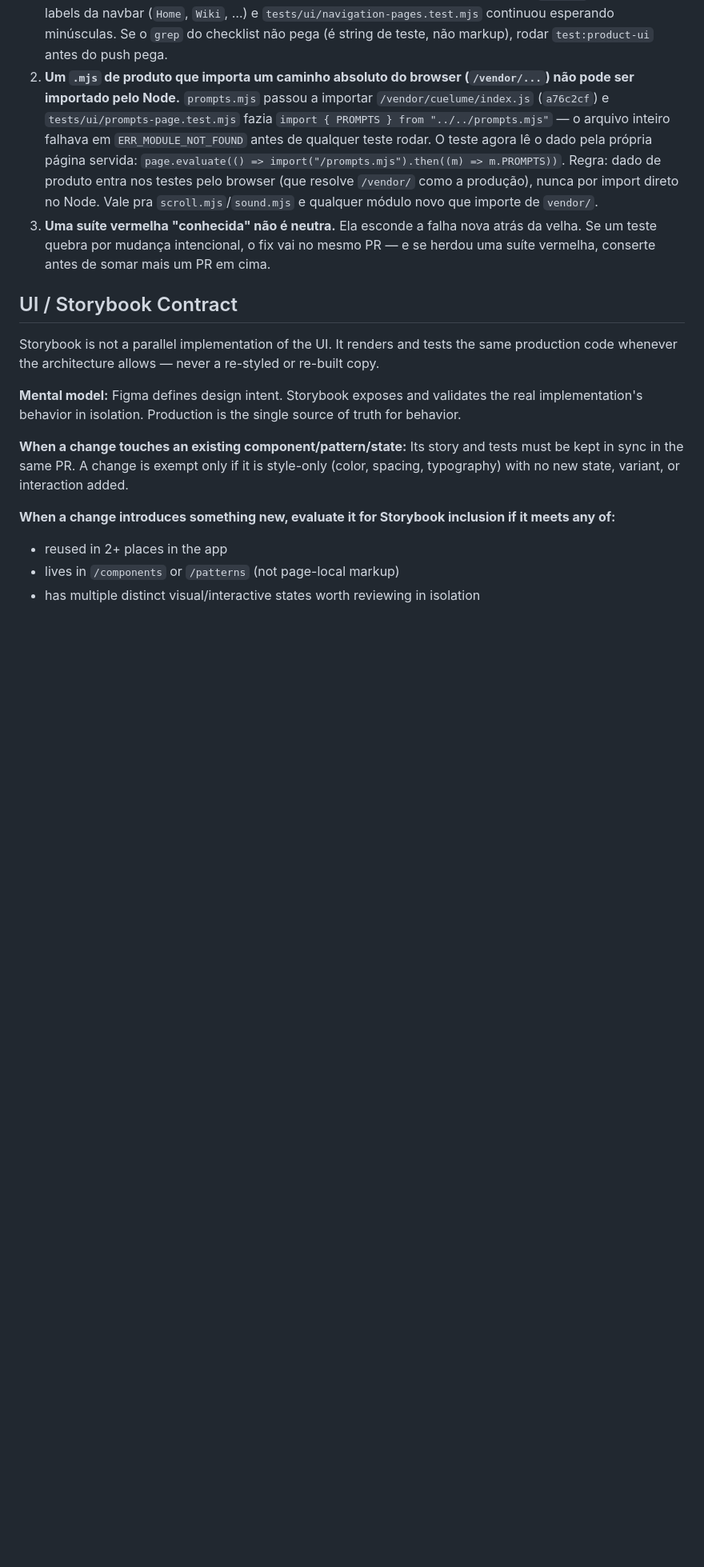
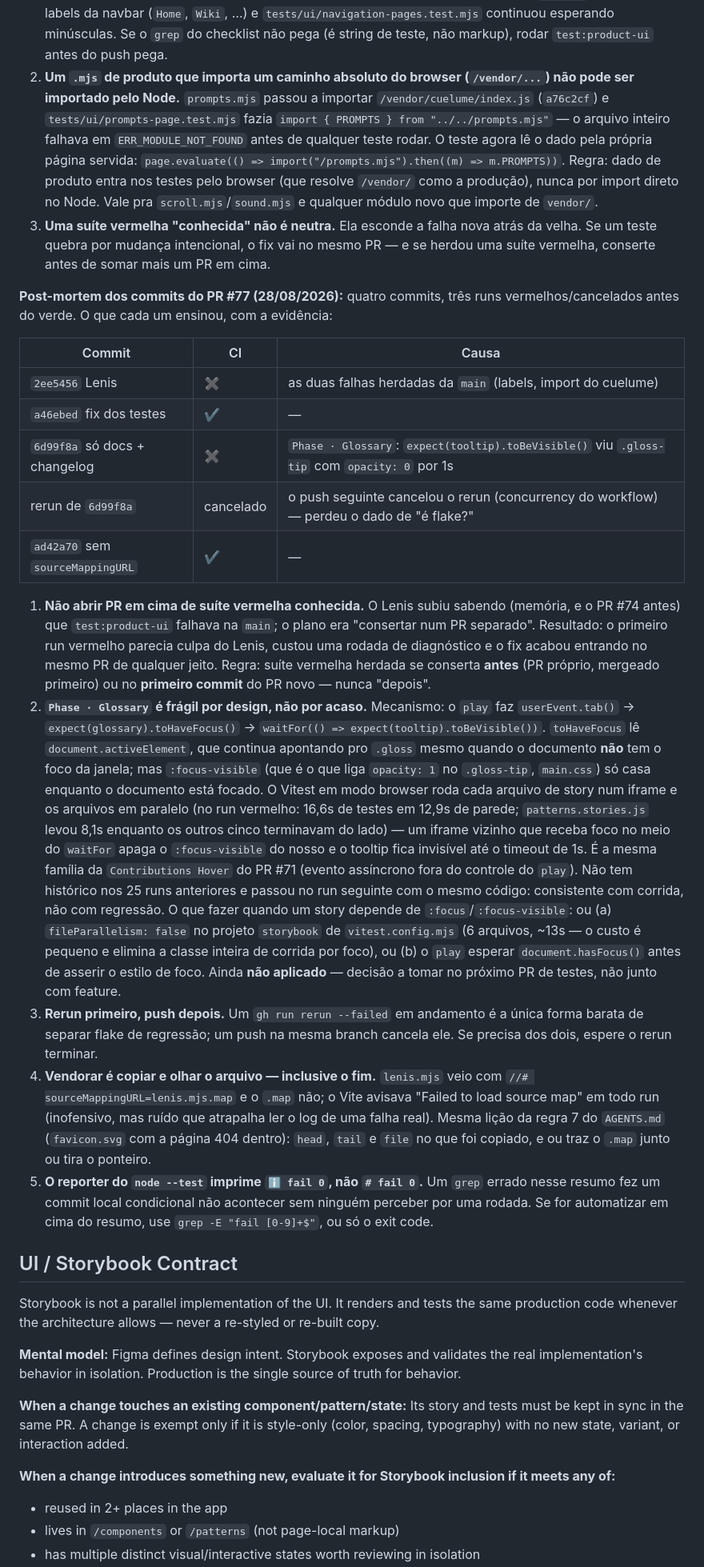
Before and after one commit to oktavio-eng/design-engineer, a Markdown page: docs/storybook-and-tests.md, the part around the change. Shown at 80% size. Rendered like a GitHub page; blank space fills up the shorter version.

Commit message:
Docs: post-mortem of the PR #77 commits
What each red/cancelled CI run taught: fix an inherited red suite before
opening a PR; Phase · Glossary depends on :focus-visible while Vitest runs
story files in parallel iframes (window-focus race, candidate fixes
listed, not applied); let a rerun finish before pushing; tail vendored
dist files for sourceMappingURL; node --test prints "ℹ fail 0".

Co-Authored-By: Claude Fable 5 <noreply@anthropic.com>

```diff
--- a/docs/storybook-and-tests.md
+++ b/docs/storybook-and-tests.md
@@ -42,6 +42,22 @@ O workflow `.github/workflows/storybook.yml` roda `npm ci`, build, stories/axe,
 1. **Teste que espelha texto de produto precisa mudar no mesmo commit do texto.** `dd798ae` capitalizou os labels da navbar (`Home`, `Wiki`, …) e `tests/ui/navigation-pages.test.mjs` continuou esperando minúsculas. Se o `grep` do checklist não pega (é string de teste, não markup), rodar `test:product-ui` antes do push pega.
 2. **Um `.mjs` de produto que importa um caminho absoluto do browser (`/vendor/...`) não pode ser importado pelo Node.** `prompts.mjs` passou a importar `/vendor/cuelume/index.js` (`a76c2cf`) e `tests/ui/prompts-page.test.mjs` fazia `import { PROMPTS } from "../../prompts.mjs"` — o arquivo inteiro falhava em `ERR_MODULE_NOT_FOUND` antes de qualquer teste rodar. O teste agora lê o dado pela própria página servida: `page.evaluate(() => import("/prompts.mjs").then((m) => m.PROMPTS))`. Regra: dado de produto entra nos testes pelo browser (que resolve `/vendor/` como a produção), nunca por import direto no Node. Vale pra `scroll.mjs`/`sound.mjs` e qualquer módulo novo que importe de `vendor/`.
 3. **Uma suíte vermelha "conhecida" não é neutra.** Ela esconde a falha nova atrás da velha. Se um teste quebra por mudança intencional, o fix vai no mesmo PR — e se herdou uma suíte vermelha, conserte antes de somar mais um PR em cima.
+
+**Post-mortem dos commits do PR #77 (28/08/2026):** quatro commits, três runs vermelhos/cancelados antes do verde. O que cada um ensinou, com a evidência:
+
+| Commit | CI | Causa |
+|---|---|---|
+| `2ee5456` Lenis | ✖ | as duas falhas herdadas da `main` (labels, import do cuelume) |
+| `a46ebed` fix dos testes | ✔ | — |
+| `6d99f8a` só docs + changelog | ✖ | `Phase · Glossary`: `expect(tooltip).toBeVisible()` viu `.gloss-tip` com `opacity: 0` por 1s |
+| rerun de `6d99f8a` | cancelado | o push seguinte cancelou o rerun (concurrency do workflow) — perdeu o dado de "é flake?" |
+| `ad42a70` sem `sourceMappingURL` | ✔ | — |
+
+1. **Não abrir PR em cima de suíte vermelha conhecida.** O Lenis subiu sabendo (memória, e o PR #74 antes) que `test:product-ui` falhava na `main`; o plano era "consertar num PR separado". Resultado: o primeiro run vermelho parecia culpa do Lenis, custou uma rodada de diagnóstico e o fix acabou entrando no mesmo PR de qualquer jeito. Regra: suíte vermelha herdada se conserta **antes** (PR próprio, mergeado primeiro) ou no **primeiro commit** do PR novo — nunca "depois".
+2. **`Phase · Glossary` é frágil por design, não por acaso.** Mecanismo: o `play` faz `userEvent.tab()` → `expect(glossary).toHaveFocus()` → `waitFor(() => expect(tooltip).toBeVisible())`. `toHaveFocus` lê `document.activeElement`, que continua apontando pro `.gloss` mesmo quando o documento **não** tem o foco da janela; mas `:focus-visible` (que é o que liga `opacity: 1` no `.gloss-tip`, `main.css`) só casa enquanto o documento está focado. O Vitest em modo browser roda cada arquivo de story num iframe e os arquivos em paralelo (no run vermelho: 16,6s de testes em 12,9s de parede; `patterns.stories.js` levou 8,1s enquanto os outros cinco terminavam do lado) — um iframe vizinho que receba foco no meio do `waitFor` apaga o `:focus-visible` do nosso e o tooltip fica invisível até o timeout de 1s. É a mesma família da `Contributions Hover` do PR #71 (evento assíncrono fora do controle do `play`). Não tem histórico nos 25 runs anteriores e passou no run seguinte com o mesmo código: consistente com corrida, não com regressão. O que fazer quando um story depende de `:focus`/`:focus-visible`: ou (a) `fileParallelism: false` no projeto `storybook` de `vitest.config.mjs` (6 arquivos, ~13s — o custo é pequeno e elimina a classe inteira de corrida por foco), ou (b) o `play` esperar `document.hasFocus()` antes de asserir o estilo de foco. Ainda **não aplicado** — decisão a tomar no próximo PR de testes, não junto com feature.
+3. **Rerun primeiro, push depois.** Um `gh run rerun --failed` em andamento é a única forma barata de separar flake de regressão; um push na mesma branch cancela ele. Se precisa dos dois, espere o rerun terminar.
+4. **Vendorar é copiar e olhar o arquivo — inclusive o fim.** `lenis.mjs` veio com `//# sourceMappingURL=lenis.mjs.map` e o `.map` não; o Vite avisava "Failed to load source map" em todo run (inofensivo, mas ruído que atrapalha ler o log de uma falha real). Mesma lição da regra 7 do `AGENTS.md` (`favicon.svg` com a página 404 dentro): `head`, `tail` e `file` no que foi copiado, e ou traz o `.map` junto ou tira o ponteiro.
+5. **O reporter do `node --test` imprime `ℹ fail 0`, não `# fail 0`.** Um `grep` errado nesse resumo fez um commit local condicional não acontecer sem ninguém perceber por uma rodada. Se for automatizar em cima do resumo, use `grep -E "fail [0-9]+$"`, ou só o exit code.
 
 ## UI / Storybook Contract
 
```
